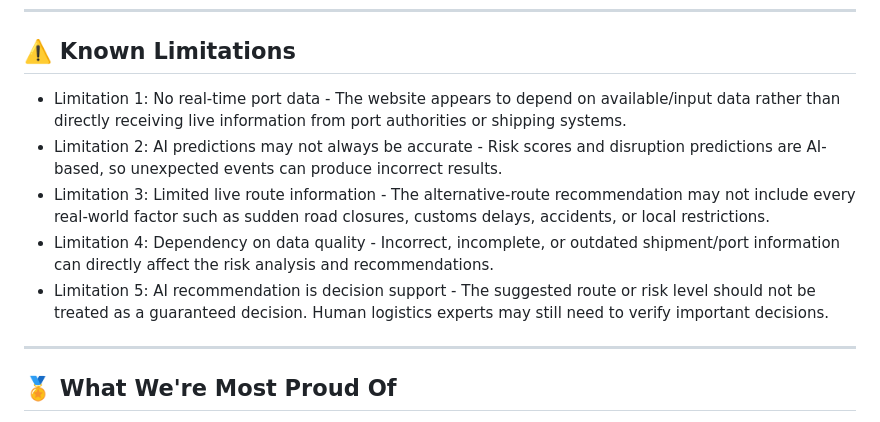
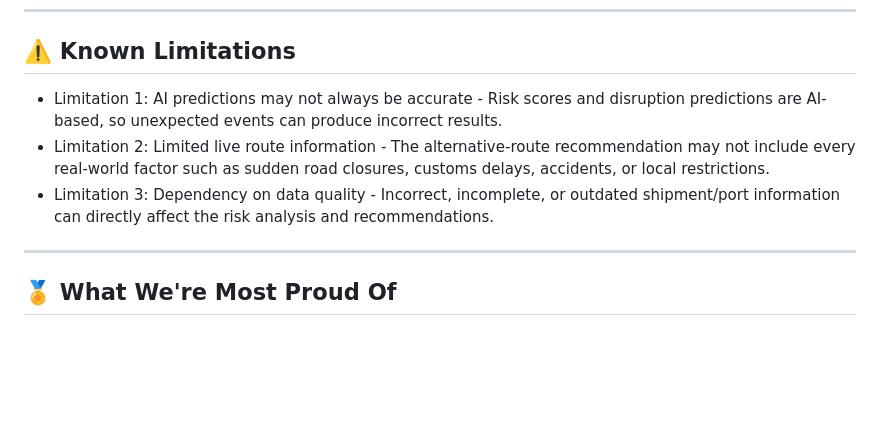
Before and after one commit to uapperzee/PortMind-AI, a Markdown page: README.md, the part around the change. GitHub-like rendering; blank space fills up the shorter version.

Commit message:
Refactor known limitations section in README
Removed redundant limitations and consolidated the list for clarity.

```diff
--- a/README.md
+++ b/README.md
@@ -102,11 +102,9 @@ https://uapperzee.github.io/bob-ai-hackathon--EntropyX-/PortMind-AI/
 
 ## ⚠️ Known Limitations
 
-- Limitation 1: No real-time port data - The website appears to depend on available/input data rather than directly receiving live information from port authorities or shipping systems.
-- Limitation 2: AI predictions may not always be accurate - Risk scores and disruption predictions are AI-based, so unexpected events can produce incorrect results.
-- Limitation 3: Limited live route information - The alternative-route recommendation may not include every real-world factor such as sudden road closures, customs delays, accidents, or local restrictions.
-- Limitation 4: Dependency on data quality - Incorrect, incomplete, or outdated shipment/port information can directly affect the risk analysis and recommendations.
-- Limitation 5: AI recommendation is decision support - The suggested route or risk level should not be treated as a guaranteed decision. Human logistics experts may still need to verify important decisions.
+- Limitation 1: AI predictions may not always be accurate - Risk scores and disruption predictions are AI-based, so unexpected events can produce incorrect results.
+- Limitation 2: Limited live route information - The alternative-route recommendation may not include every real-world factor such as sudden road closures, customs delays, accidents, or local restrictions.
+- Limitation 3: Dependency on data quality - Incorrect, incomplete, or outdated shipment/port information can directly affect the risk analysis and recommendations.
 
 ---
 
```
